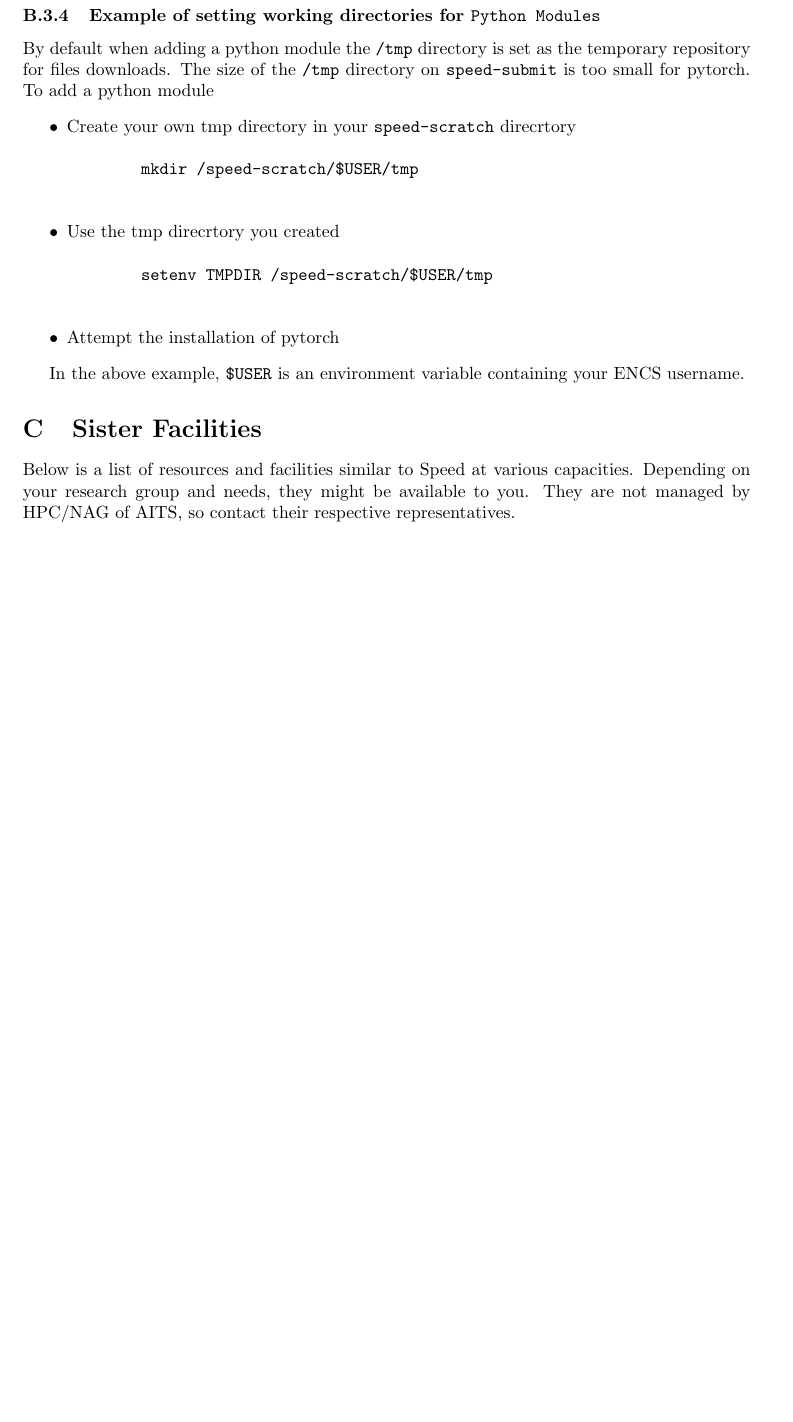
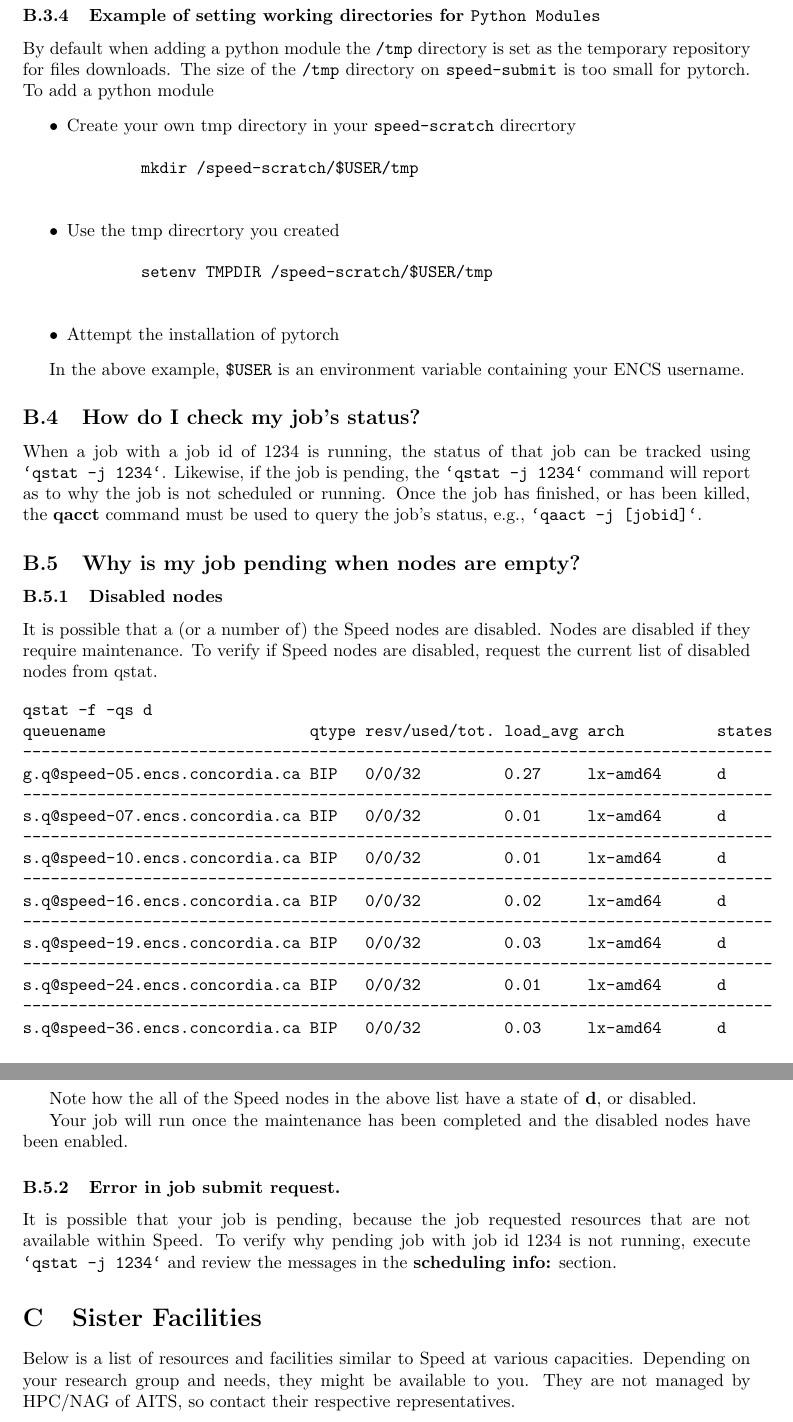
Before and after one commit to NAG-DevOps/speed-hpc, a LaTeX paper (doc/speed-manual.tex): part of page 22 of 23 before the commit and two parts of pages 22 and 23 of 24 after it, the two joined at a grey line, cut so that both start at the same text, the shorter picture padded with empty space. Compiled offline with pdfLaTeX.

Commit message:
GE specific job status questions added to FAQs

```diff
--- a/doc/speed-manual.tex
+++ b/doc/speed-manual.tex
@@ -1417,6 +1417,45 @@ To add a python module
 \end{itemize}
 
 In the above example, \verb!$USER! is an environment variable containing your ENCS username.
+
+% ------------------------------------------------------------------------------
+\subsection{How do I check my job's status?}
+
+When a job with a job id of 1234 is running, the status of that job can be tracked using \verb!`qstat -j 1234`!.
+Likewise, if the job is pending, the \verb!`qstat -j 1234`! command will report as to why the job is not scheduled or running.
+Once the job has finished, or has been killed, the \textbf{qacct} command must be used to query the job's status, e.g., \verb!`qaact -j [jobid]`!.
+
+\subsection{Why is my job pending when nodes are empty?}
+\subsubsection{Disabled nodes}
+It is possible that a (or a number of) the Speed nodes are disabled. Nodes are disabled if they require maintenance.
+To verify if Speed nodes are disabled, request the current list of disabled nodes from qstat.
+
+\begin{verbatim}
+qstat -f -qs d
+queuename                      qtype resv/used/tot. load_avg arch          states
+---------------------------------------------------------------------------------
+g.q@speed-05.encs.concordia.ca BIP   0/0/32         0.27     lx-amd64      d
+---------------------------------------------------------------------------------
+s.q@speed-07.encs.concordia.ca BIP   0/0/32         0.01     lx-amd64      d
+---------------------------------------------------------------------------------
+s.q@speed-10.encs.concordia.ca BIP   0/0/32         0.01     lx-amd64      d
+---------------------------------------------------------------------------------
+s.q@speed-16.encs.concordia.ca BIP   0/0/32         0.02     lx-amd64      d
+---------------------------------------------------------------------------------
+s.q@speed-19.encs.concordia.ca BIP   0/0/32         0.03     lx-amd64      d
+---------------------------------------------------------------------------------
+s.q@speed-24.encs.concordia.ca BIP   0/0/32         0.01     lx-amd64      d
+---------------------------------------------------------------------------------
+s.q@speed-36.encs.concordia.ca BIP   0/0/32         0.03     lx-amd64      d
+\end{verbatim}
+
+Note how the all of the Speed nodes in the above list have a state of \textbf{d}, or disabled.
+
+Your job will run once the maintenance has been completed and the disabled nodes have been enabled.
+\subsubsection{Error in job submit request.}
+It is possible that your job is pending, because the job requested resources that are not available within Speed.
+To verify why pending job with job id 1234 is not running, execute \verb!`qstat -j 1234`!
+and review the messages in the \textbf{scheduling info:} section.
 % ------------------------------------------------------------------------------
 \section{Sister Facilities}
 
```
